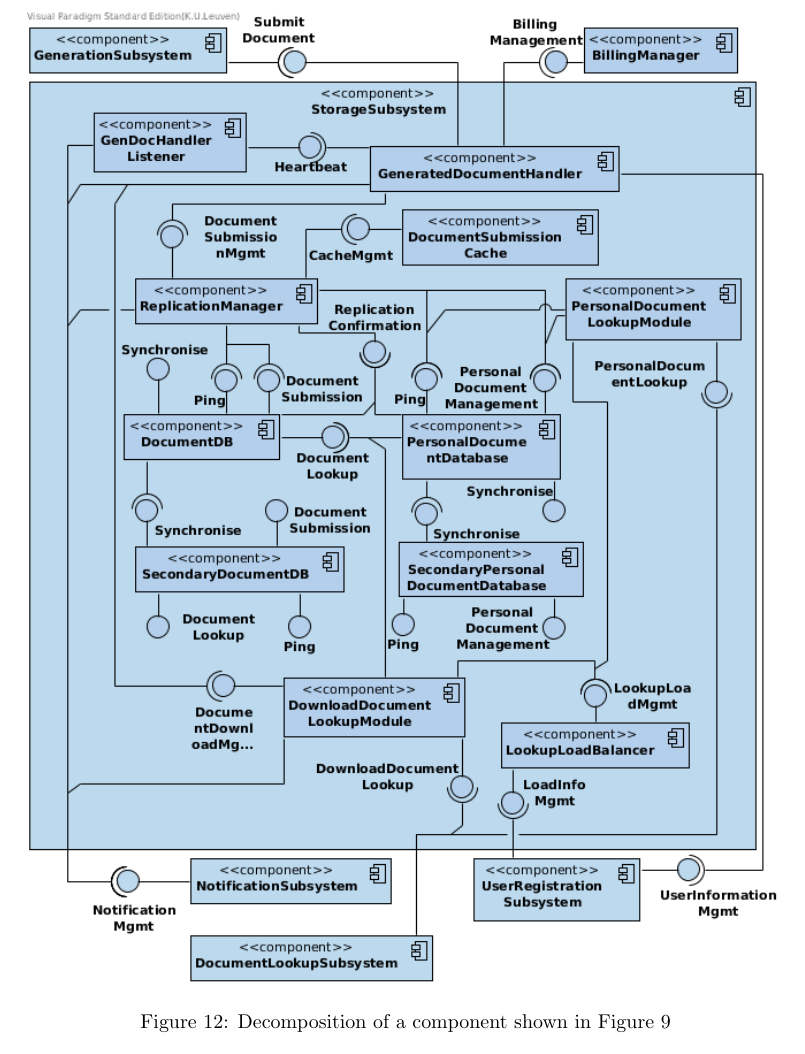
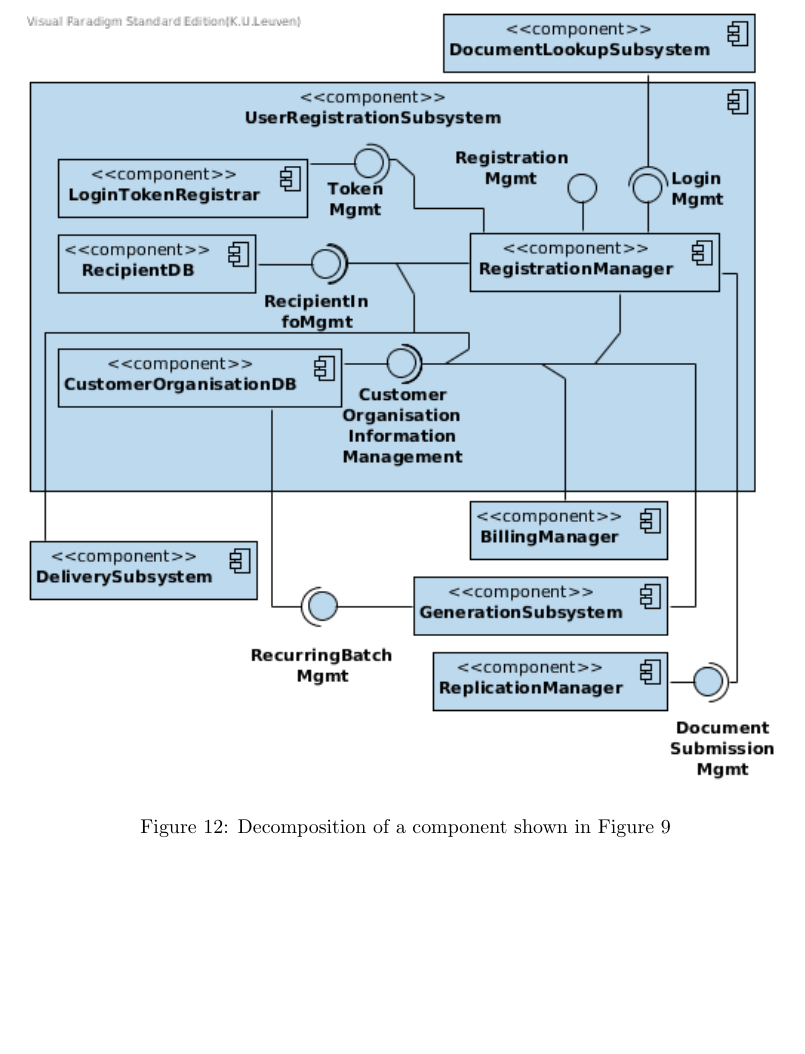
Before and after one commit to TVoc/I-am-the-architect-of-your-reality, a LaTeX document (Part 2/Report/report.tex): part of page 39 of 39, cut so that both start at the same text. Compiled offline with pdfLaTeX.

Commit message:
fixed small mistake

```diff
--- a/Part 2/Report/report.tex
+++ b/Part 2/Report/report.tex
@@ -1503,7 +1503,7 @@ decompositions if any.
 
 \begin{figure}[!htp]
     \centering
-    \includegraphics[width=0.8\textwidth]{comp_diag_final2.png}
+    \includegraphics[width=0.8\textwidth]{comp_diag_final3.png}
     %\missingfigure[figwidth=0.8\textwidth]{Key decomposition}
     \caption{Decomposition of a component shown in Figure~\ref{fig:cc_main}
         }\label{fig:decomp_decomp3}
```
